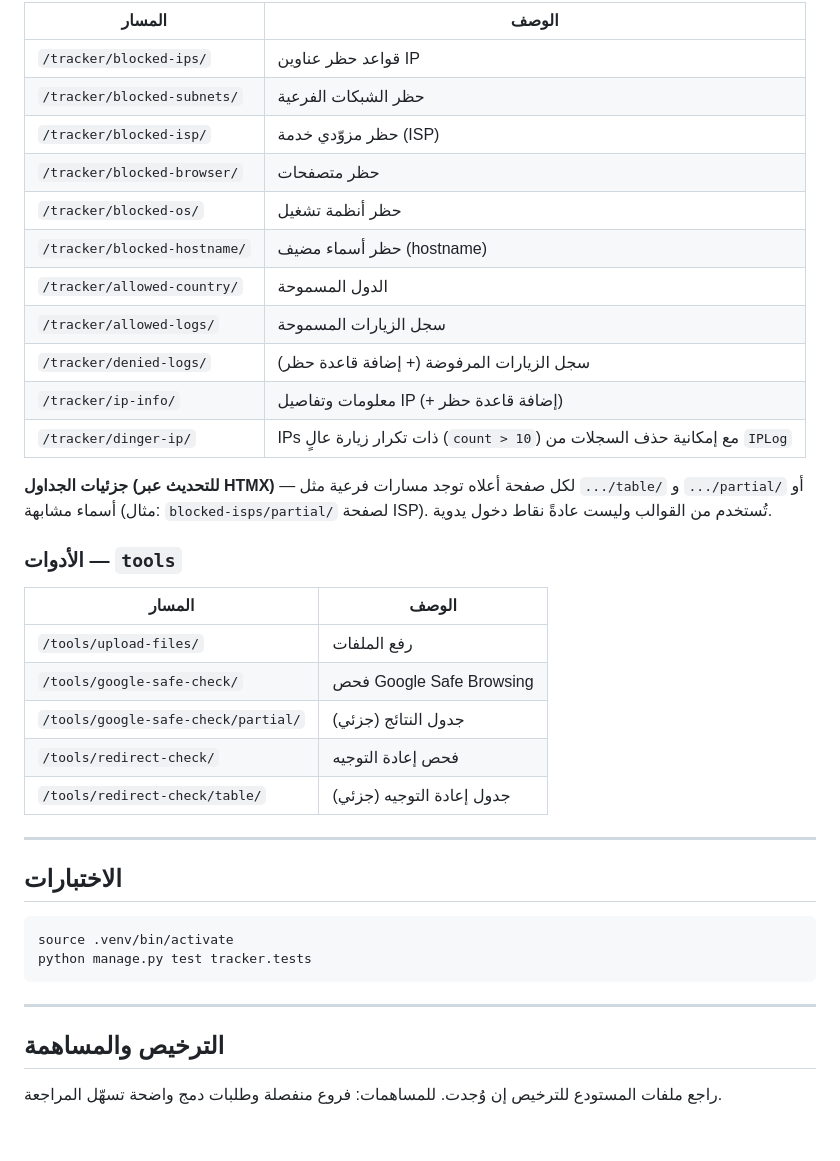
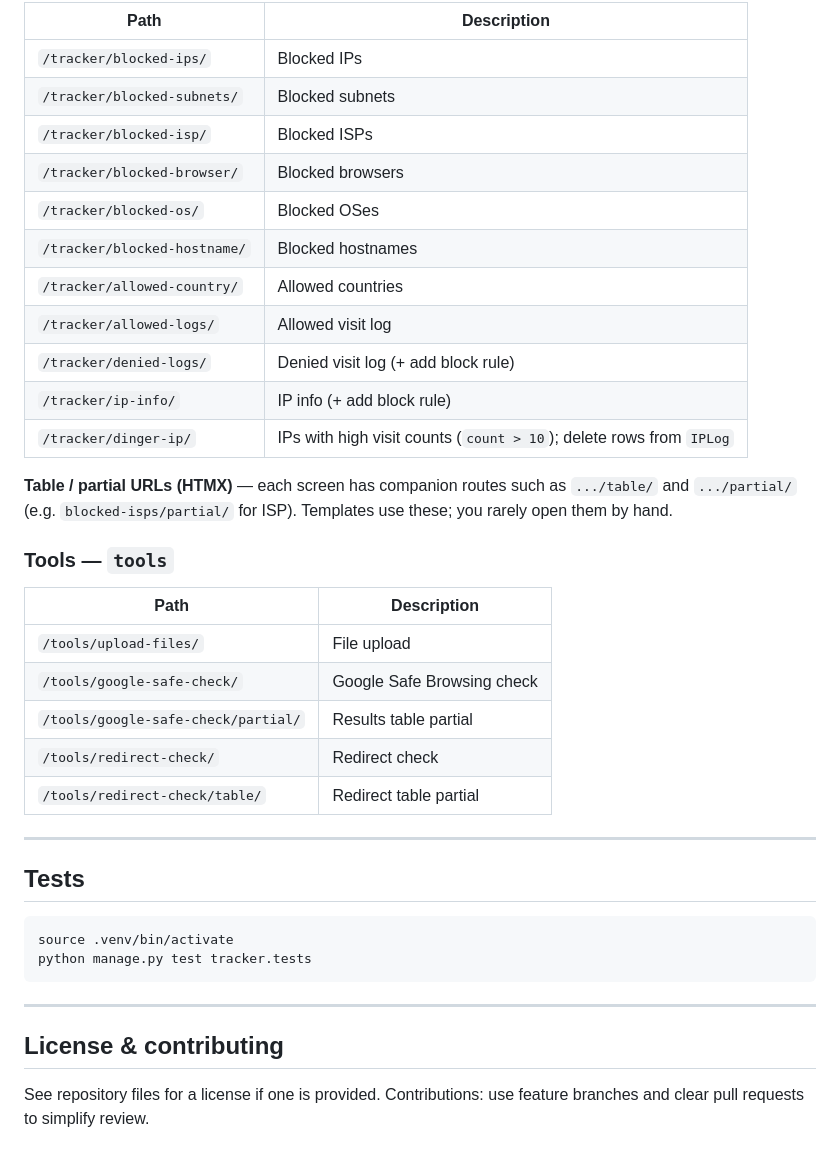
Before and after one commit to nobodycp/antibot, a Markdown page: README.md, the part around one of its changes. GitHub-like rendering.

````diff
--- a/README.md
+++ b/README.md
@@ -130,33 +130,33 @@ curl -s -X POST http://127.0.0.1:8000/tracker/api/log/ \
 
-| المسار | الوصف |
-|--------|--------|
-| `/tracker/blocked-ips/` | قواعد حظر عناوين IP |
-| `/tracker/blocked-subnets/` | حظر الشبكات الفرعية |
-| `/tracker/blocked-isp/` | حظر مزوّدي خدمة (ISP) |
-| `/tracker/blocked-browser/` | حظر متصفحات |
-| `/tracker/blocked-os/` | حظر أنظمة تشغيل |
-| `/tracker/blocked-hostname/` | حظر أسماء مضيف (hostname) |
-| `/tracker/allowed-country/` | الدول المسموحة |
-| `/tracker/allowed-logs/` | سجل الزيارات المسموحة |
-| `/tracker/denied-logs/` | سجل الزيارات المرفوضة (+ إضافة قاعدة حظر) |
-| `/tracker/ip-info/` | معلومات وتفاصيل IP (+ إضافة قاعدة حظر) |
-| `/tracker/dinger-ip/` | IPs ذات تكرار زيارة عالٍ (`count > 10`) مع إمكانية حذف السجلات من `IPLog` |
+| Path | Description |
+|------|-------------|
+| `/tracker/blocked-ips/` | Blocked IPs |
+| `/tracker/blocked-subnets/` | Blocked subnets |
+| `/tracker/blocked-isp/` | Blocked ISPs |
+| `/tracker/blocked-browser/` | Blocked browsers |
+| `/tracker/blocked-os/` | Blocked OSes |
+| `/tracker/blocked-hostname/` | Blocked hostnames |
+| `/tracker/allowed-country/` | Allowed countries |
+| `/tracker/allowed-logs/` | Allowed visit log |
+| `/tracker/denied-logs/` | Denied visit log (+ add block rule) |
+| `/tracker/ip-info/` | IP info (+ add block rule) |
+| `/tracker/dinger-ip/` | IPs with high visit counts (`count > 10`); delete rows from `IPLog` |
 
-**جزئيات الجداول (للتحديث عبر HTMX)** — لكل صفحة أعلاه توجد مسارات فرعية مثل `.../table/` و `.../partial/` أو أسماء مشابهة (مثال: `blocked-isps/partial/` لصفحة ISP). تُستخدم من القوالب وليست عادةً نقاط دخول يدوية.
+**Table / partial URLs (HTMX)** — each screen has companion routes such as `.../table/` and `.../partial/` (e.g. `blocked-isps/partial/` for ISP). Templates use these; you rarely open them by hand.
 
-### الأدوات — `tools`
+### Tools — `tools`
 
-| المسار | الوصف |
-|--------|--------|
-| `/tools/upload-files/` | رفع الملفات |
-| `/tools/google-safe-check/` | فحص Google Safe Browsing |
-| `/tools/google-safe-check/partial/` | جدول النتائج (جزئي) |
-| `/tools/redirect-check/` | فحص إعادة التوجيه |
-| `/tools/redirect-check/table/` | جدول إعادة التوجيه (جزئي) |
+| Path | Description |
+|------|-------------|
+| `/tools/upload-files/` | File upload |
+| `/tools/google-safe-check/` | Google Safe Browsing check |
+| `/tools/google-safe-check/partial/` | Results table partial |
+| `/tools/redirect-check/` | Redirect check |
+| `/tools/redirect-check/table/` | Redirect table partial |
 
 ---
 
-## الاختبارات
+## Tests
 
 ```bash
 source .venv/bin/activate
@@ -165,6 +165,6 @@ python manage.py test tracker.tests
 
 ---
 
-## الترخيص والمساهمة
+## License & contributing
 
-راجع ملفات المستودع للترخيص إن وُجدت. للمساهمات: فروع منفصلة وطلبات دمج واضحة تسهّل المراجعة.
+See repository files for a license if one is provided. Contributions: use feature branches and clear pull requests to simplify review.
````
Also changed, not shown: other parts of README.md (+61 -61 lines).
